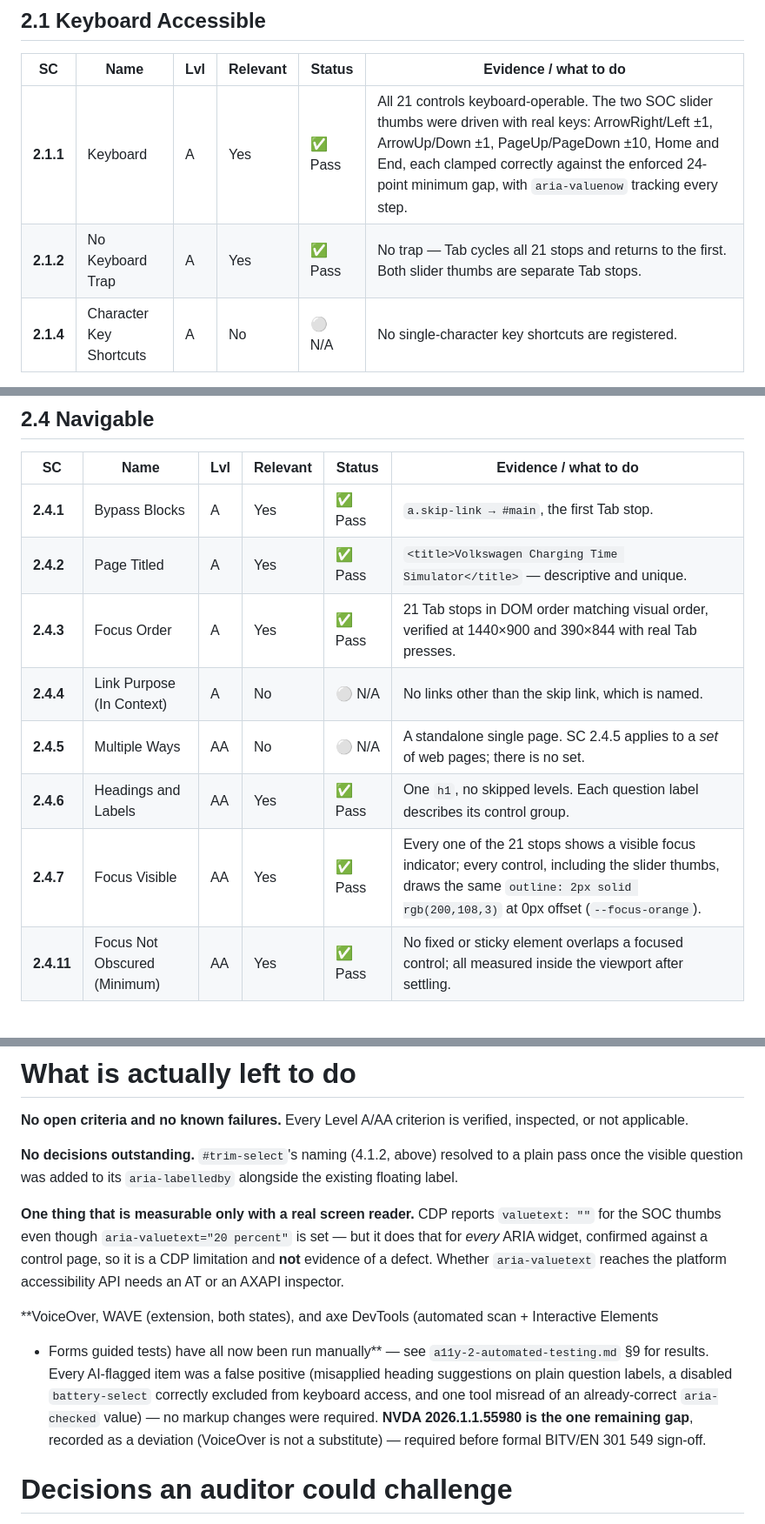
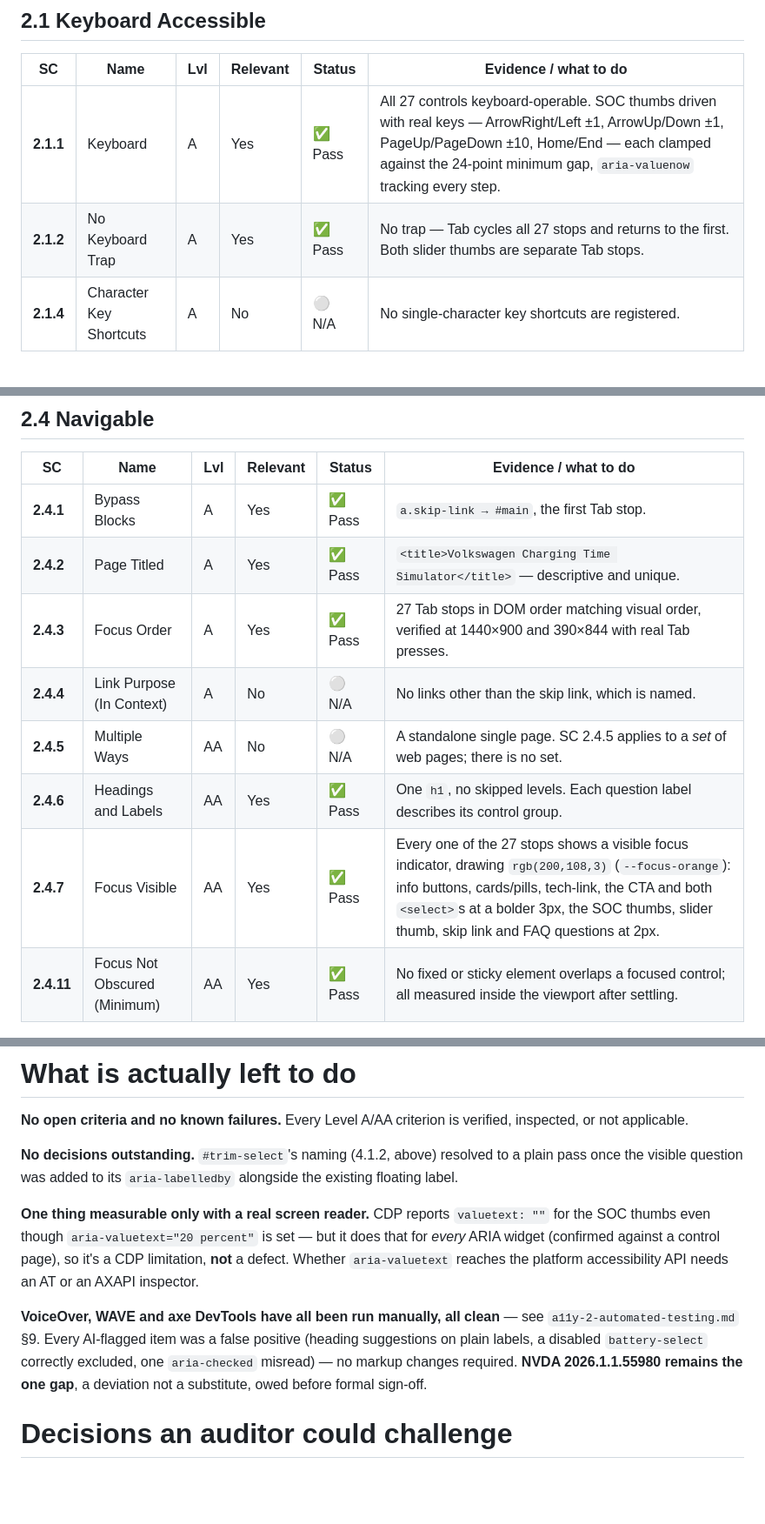
Before and after one commit to yikcunchung/vw-charging-time-simulator-prototype, a Markdown page: a11y-1-criteria.md, 3 parts joined by grey strips. Shown at 87% size. Drawn GitHub-style; blank space fills up the shorter version.

```diff
--- a/a11y-1-criteria.md
+++ b/a11y-1-criteria.md
@@ -83,8 +83,8 @@ criteria are not required and are not listed.
 
 | SC | Name | Lvl | Relevant | Status | Evidence / what to do |
 |---|---|---|---|---|---|
-| **2.1.1** | Keyboard | A | Yes | ✅ Pass | All 21 controls keyboard-operable. The two SOC slider thumbs were driven with real keys: ArrowRight/Left ±1, ArrowUp/Down ±1, PageUp/PageDown ±10, Home and End, each clamped correctly against the enforced 24-point minimum gap, with `aria-valuenow` tracking every step. |
-| **2.1.2** | No Keyboard Trap | A | Yes | ✅ Pass | No trap — Tab cycles all 21 stops and returns to the first. Both slider thumbs are separate Tab stops. |
+| **2.1.1** | Keyboard | A | Yes | ✅ Pass | All 27 controls keyboard-operable. SOC thumbs driven with real keys — ArrowRight/Left ±1, ArrowUp/Down ±1, PageUp/PageDown ±10, Home/End — each clamped against the 24-point minimum gap, `aria-valuenow` tracking every step. |
+| **2.1.2** | No Keyboard Trap | A | Yes | ✅ Pass | No trap — Tab cycles all 27 stops and returns to the first. Both slider thumbs are separate Tab stops. |
 | **2.1.4** | Character Key Shortcuts | A | No | ⚪ N/A | No single-character key shortcuts are registered. |
 
 
@@ -109,11 +109,11 @@ criteria are not required and are not listed.
 |---|---|---|---|---|---|
 | **2.4.1** | Bypass Blocks | A | Yes | ✅ Pass | `a.skip-link → #main`, the first Tab stop. |
 | **2.4.2** | Page Titled | A | Yes | ✅ Pass | `<title>Volkswagen Charging Time Simulator</title>` — descriptive and unique. |
-| **2.4.3** | Focus Order | A | Yes | ✅ Pass | 21 Tab stops in DOM order matching visual order, verified at 1440×900 and 390×844 with real Tab presses. |
+| **2.4.3** | Focus Order | A | Yes | ✅ Pass | 27 Tab stops in DOM order matching visual order, verified at 1440×900 and 390×844 with real Tab presses. |
 | **2.4.4** | Link Purpose (In Context) | A | No | ⚪ N/A | No links other than the skip link, which is named. |
 | **2.4.5** | Multiple Ways | AA | No | ⚪ N/A | A standalone single page. SC 2.4.5 applies to a *set* of web pages; there is no set. |
 | **2.4.6** | Headings and Labels | AA | Yes | ✅ Pass | One `h1`, no skipped levels. Each question label describes its control group. |
-| **2.4.7** | Focus Visible | AA | Yes | ✅ Pass | Every one of the 21 stops shows a visible focus indicator; every control, including the slider thumbs, draws the same `outline: 2px solid rgb(200,108,3)` at 0px offset (`--focus-orange`). |
+| **2.4.7** | Focus Visible | AA | Yes | ✅ Pass | Every one of the 27 stops shows a visible focus indicator, drawing `rgb(200,108,3)` (`--focus-orange`): info buttons, cards/pills, tech-link, the CTA and both `<select>`s at a bolder 3px, the SOC thumbs, slider thumb, skip link and FAQ questions at 2px. |
 | **2.4.11** | Focus Not Obscured (Minimum) | AA | Yes | ✅ Pass | No fixed or sticky element overlaps a focused control; all measured inside the viewport after settling. |
 
 
@@ -184,18 +184,16 @@ not applicable.
 **No decisions outstanding.** `#trim-select`'s naming (4.1.2, above) resolved to a plain pass once
 the visible question was added to its `aria-labelledby` alongside the existing floating label.
 
-**One thing that is measurable only with a real screen reader.** CDP reports `valuetext: ""` for the
-SOC thumbs even though `aria-valuetext="20 percent"` is set — but it does that for *every* ARIA
-widget, confirmed against a control page, so it is a CDP limitation and **not** evidence of a defect.
-Whether `aria-valuetext` reaches the platform accessibility API needs an AT or an AXAPI inspector.
+**One thing measurable only with a real screen reader.** CDP reports `valuetext: ""` for the SOC
+thumbs even though `aria-valuetext="20 percent"` is set — but it does that for *every* ARIA widget
+(confirmed against a control page), so it's a CDP limitation, **not** a defect. Whether
+`aria-valuetext` reaches the platform accessibility API needs an AT or an AXAPI inspector.
 
-**VoiceOver, WAVE (extension, both states), and axe DevTools (automated scan + Interactive Elements
-+ Forms guided tests) have all now been run manually** — see `a11y-2-automated-testing.md` §9 for
-results. Every AI-flagged item was a false positive (misapplied heading suggestions on plain question
-labels, a disabled `battery-select` correctly excluded from keyboard access, and one tool misread of
-an already-correct `aria-checked` value) — no markup changes were required. **NVDA 2026.1.1.55980 is
-the one remaining gap**, recorded as a deviation (VoiceOver is not a substitute) — required before
-formal BITV/EN 301 549 sign-off.
+**VoiceOver, WAVE and axe DevTools have all been run manually, all clean** — see
+`a11y-2-automated-testing.md` §9. Every AI-flagged item was a false positive (heading suggestions on
+plain labels, a disabled `battery-select` correctly excluded, one `aria-checked` misread) — no
+markup changes required. **NVDA 2026.1.1.55980 remains the one gap**, a deviation not a substitute,
+owed before formal sign-off.
 
 # Decisions an auditor could challenge
 
```
Also changed, not shown: other parts of a11y-1-criteria.md (+8 -8 lines), a11y-2-automated-testing.md (+40 -53 lines), a11y-3-implementation.md (+25 -38 lines).
